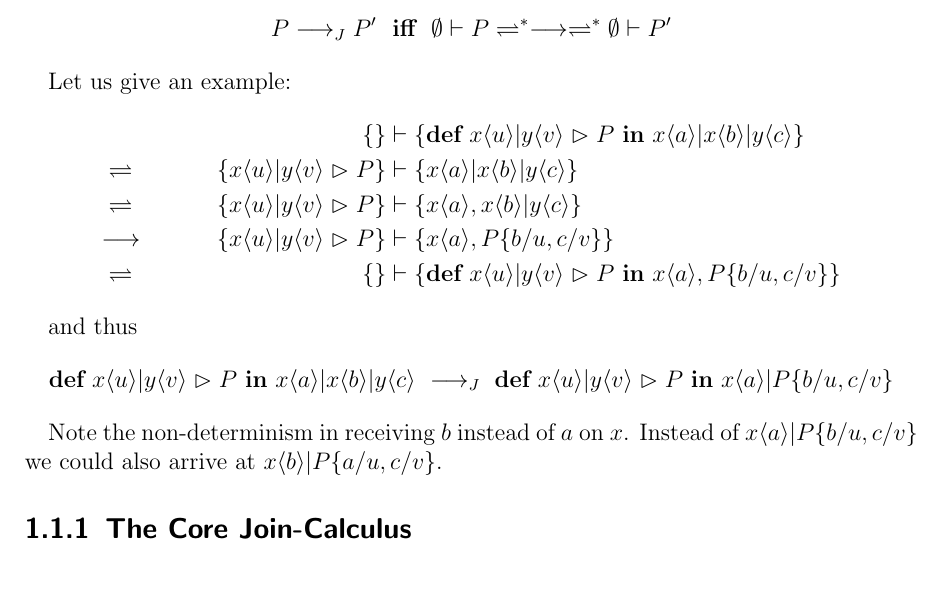
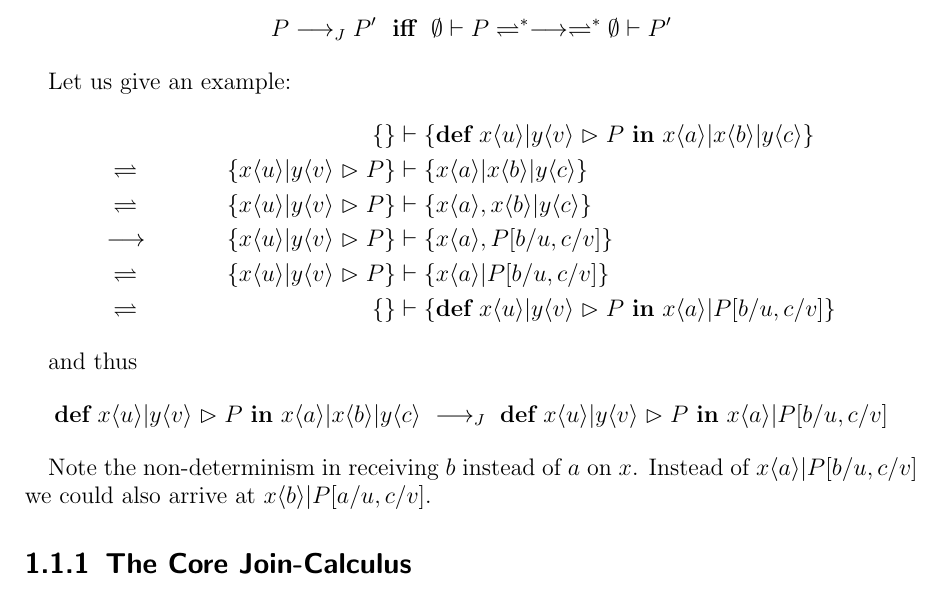
Before and after one commit to mheinzel/join-thesis, a LaTeX thesis (thesis/thesis.tex, which reads thesis/preliminaries/join.tex, thesis/style/math.sty): part of page 5 of 11, cut so that both start at the same text. Compiled offline with pdfLaTeX.

Commit message:
join: missing step in example, proper subst

```diff
--- a/thesis/preliminaries/join.tex
+++ b/thesis/preliminaries/join.tex
@@ -182,14 +182,19 @@ Let us give an example:
   \rchamreduction
   &&\rchamcnfset*
     {\jrct{\jrcv{x}{u} \jpat \jrcv{y}{v}}{P}}
-    {\jsnd{x}{a}, P\{b/u, c/v\}}
+    {\jsnd{x}{a}, P\substitution{\subst{b}{u}, \subst{c}{v}}}
+  \\
+  \rchamheating\
+  &&\rchamcnfset*
+    {\jrct{\jrcv{x}{u} \jpat \jrcv{y}{v}}{P}}
+    {\jsnd{x}{a} \jpar P\substitution{\subst{b}{u}, \subst{c}{v}}}
   \\
   \rchamheating\
   &&\rchamcnfset*
     {}
     {\jdef
       {\jrct{\jrcv{x}{u} \jpat \jrcv{y}{v}}{P}}
-      {\jsnd{x}{a}, P\{b/u, c/v\}}}
+      {\jsnd{x}{a} \jpar P\substitution{\subst{b}{u}, \subst{c}{v}}}}
 \end{align*}
 
 and thus
@@ -201,14 +206,14 @@ and thus
   \ \joinreduction\
   \jdef
     {\jrct{\jrcv{x}{u} \jpat \jrcv{y}{v}}{P}}
-    {\jsnd{x}{a} \jpar P\{b/u, c/v\}}
+    {\jsnd{x}{a} \jpar P\substitution{\subst{b}{u}, \subst{c}{v}}}
 \end{equation*}
 
 Note the non-determinism in receiving $b$ instead of $a$ on $x$.
 Instead of
-$ \jsnd{x}{a} \jpar P\{b/u, c/v\} $
+$ \jsnd{x}{a} \jpar P\substitution{\subst{b}{u}, \subst{c}{v}} $
 we could also arrive at
-$ \jsnd{x}{b} \jpar P\{a/u, c/v\} $.
+$ \jsnd{x}{b} \jpar P\substitution{\subst{a}{u}, \subst{c}{v}} $.
 
 
 \subsection{The Core \JoinCalc}
--- a/thesis/style/math.sty
+++ b/thesis/style/math.sty
@@ -119,7 +119,8 @@
 
 
 \newcommand{\names}[1]{\operatorname{n}(#1)}
-\newcommand{\subst}[2]{\{#1 / #2\}}
+\newcommand{\substitution}[1]{[ #1 ]}
+\newcommand{\subst}[2]{#1 / #2}
 
 \newcommand{\encMJtoAP}[1]{\llbracket #1 \rrbracket}
 
```
